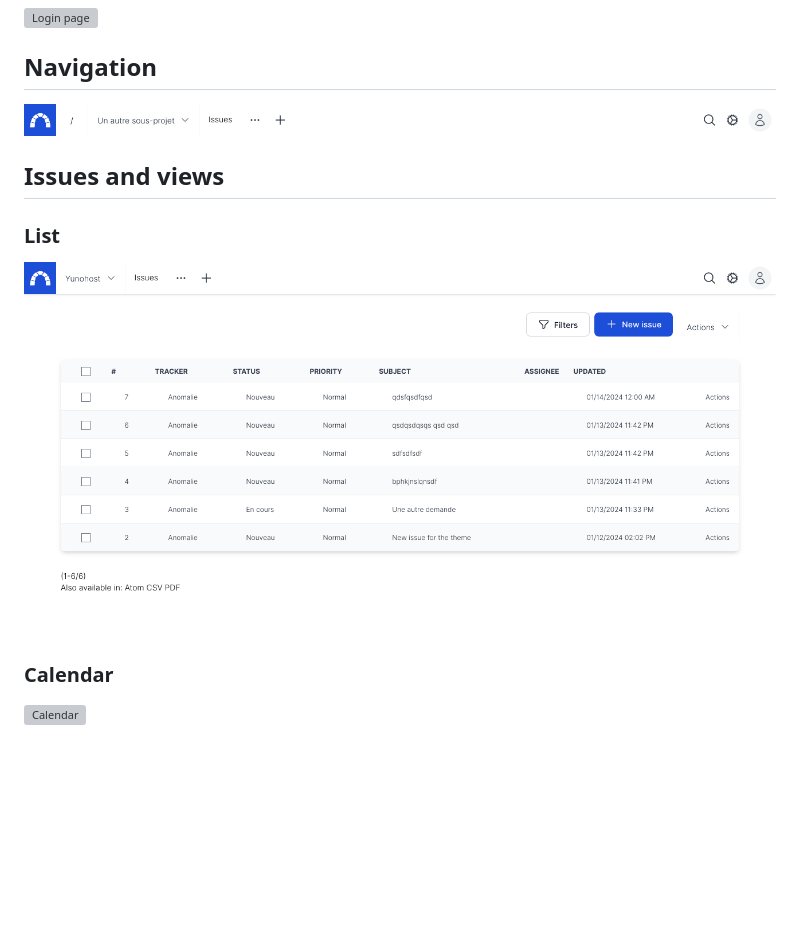
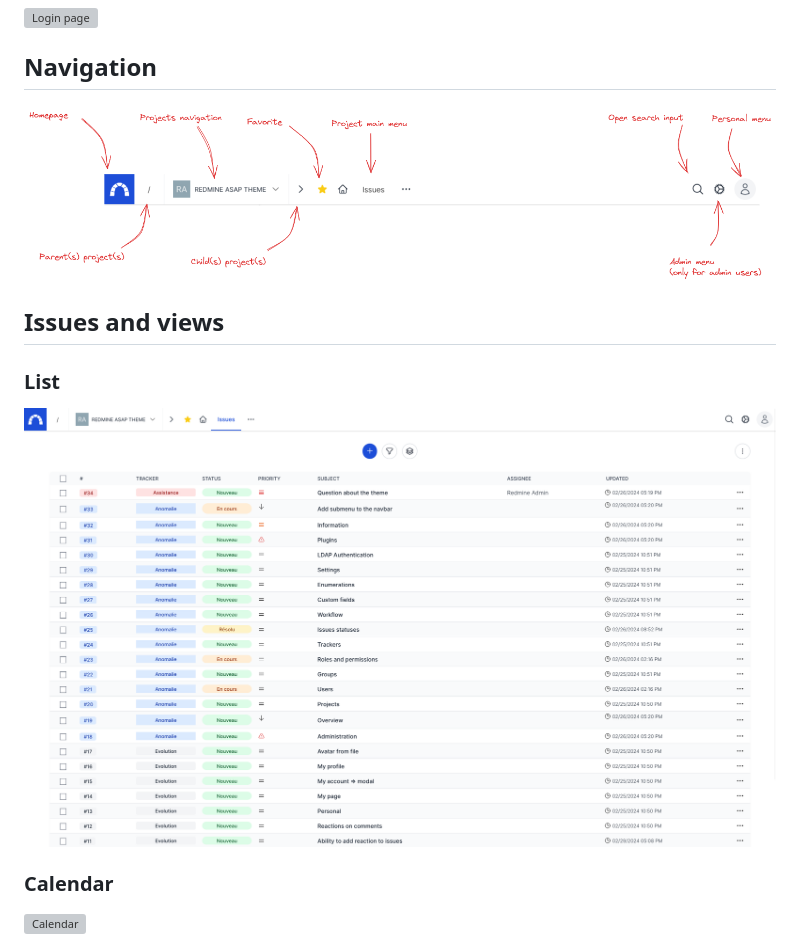
Before and after one commit to tantic/redmine_asap_theme, a Markdown page: doc/screenshots.md, the part around one of its changes. Drawn GitHub-style; pictures changed too: doc/img/issues_20240229.png (added), doc/img/navbar.png (added); blank space fills up the shorter version; grey boxes are pictures that could not be loaded.

```diff
--- a/doc/screenshots.md
+++ b/doc/screenshots.md
@@ -6,13 +6,13 @@
 
 ## Navigation
 
-![Three](img/three.png)
+![Three](img/navbar.png)
 
 ## Issues and views
 
 ### List
 
-![first-issues](img/first-issues.png)
+![first-issues](img/issues_20240229.png)
 
 ### Calendar
 
```
Also changed, not shown: other parts of doc/screenshots.md (+5 -0 lines), 1 other file.
